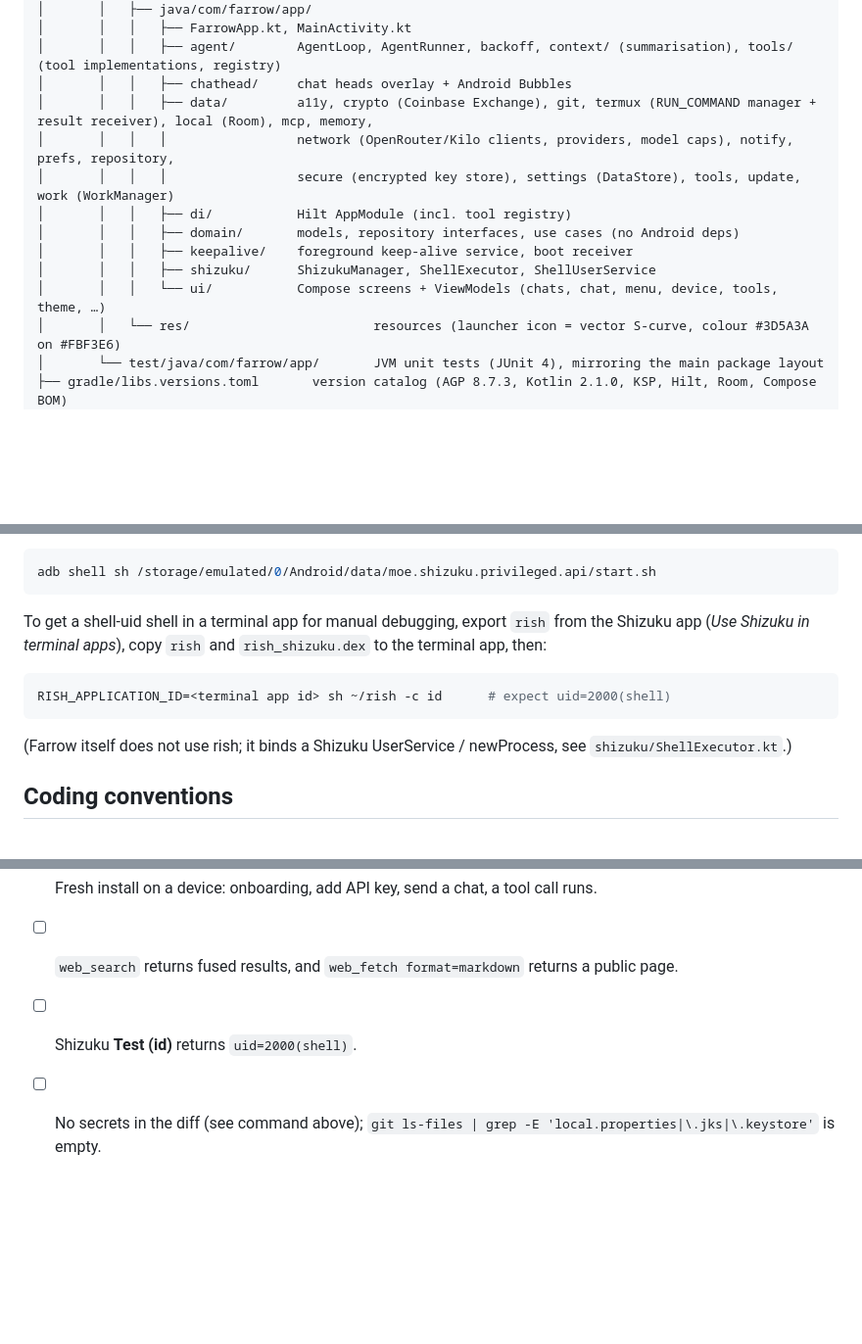
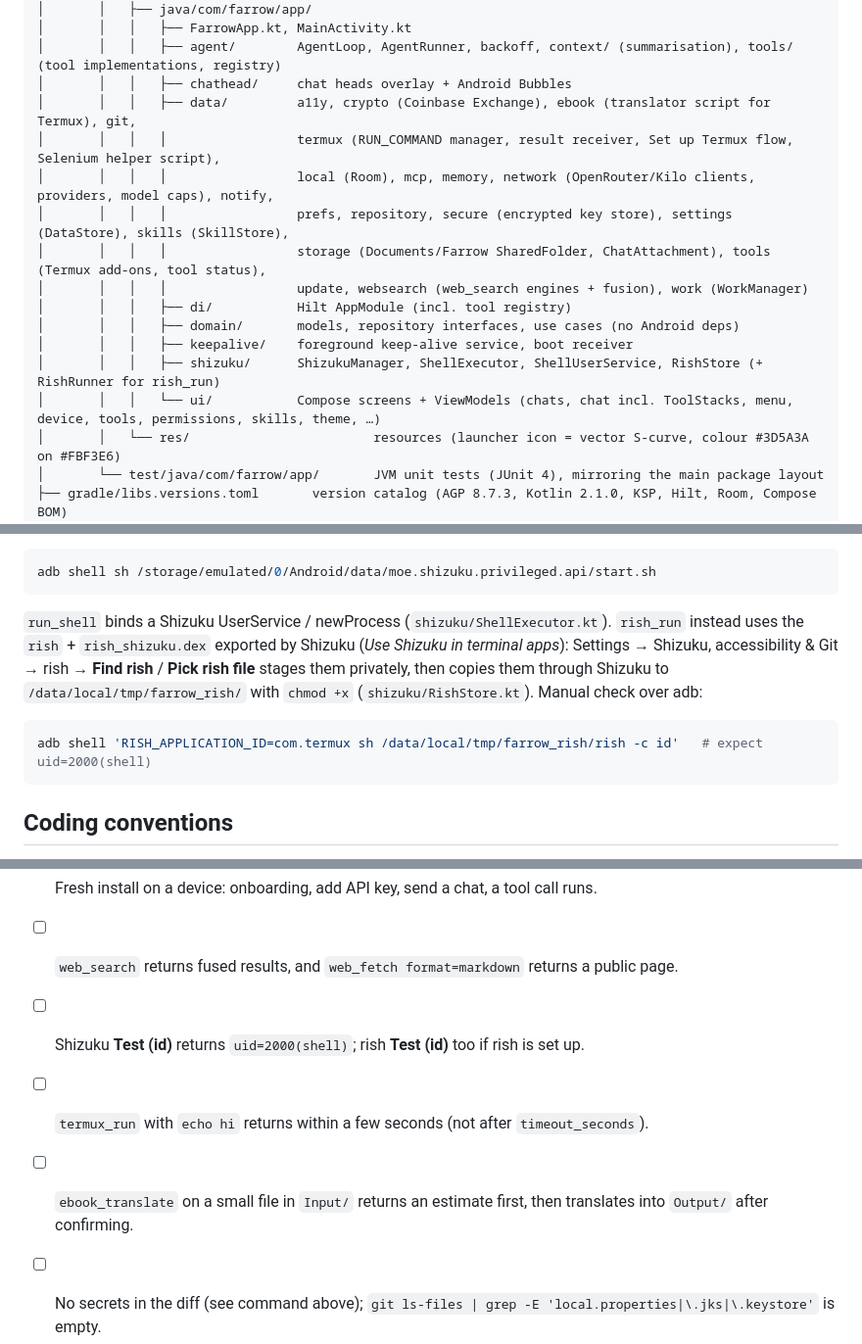
Before and after one commit to chr243/Farrow, a Markdown page: AGENTS.md, 3 parts joined by grey strips. Shown at 98% size. Rendered like a GitHub page; blank space fills up the shorter version.

````diff
--- a/AGENTS.md
+++ b/AGENTS.md
@@ -17,14 +17,17 @@ Farrow (`com.farrow.app`) is a native Android app (Kotlin, Jetpack Compose, Mate
 │       │   │   ├── FarrowApp.kt, MainActivity.kt
 │       │   │   ├── agent/        AgentLoop, AgentRunner, backoff, context/ (summarisation), tools/ (tool implementations, registry)
 │       │   │   ├── chathead/     chat heads overlay + Android Bubbles
-│       │   │   ├── data/         a11y, crypto (Coinbase Exchange), git, termux (RUN_COMMAND manager + result receiver), local (Room), mcp, memory,
-│       │   │   │                 network (OpenRouter/Kilo clients, providers, model caps), notify, prefs, repository,
-│       │   │   │                 secure (encrypted key store), settings (DataStore), tools, update, work (WorkManager)
+│       │   │   ├── data/         a11y, crypto (Coinbase Exchange), ebook (translator script for Termux), git,
+│       │   │   │                 termux (RUN_COMMAND manager, result receiver, Set up Termux flow, Selenium helper script),
+│       │   │   │                 local (Room), mcp, memory, network (OpenRouter/Kilo clients, providers, model caps), notify,
+│       │   │   │                 prefs, repository, secure (encrypted key store), settings (DataStore), skills (SkillStore),
+│       │   │   │                 storage (Documents/Farrow SharedFolder, ChatAttachment), tools (Termux add-ons, tool status),
+│       │   │   │                 update, websearch (web_search engines + fusion), work (WorkManager)
 │       │   │   ├── di/           Hilt AppModule (incl. tool registry)
 │       │   │   ├── domain/       models, repository interfaces, use cases (no Android deps)
 │       │   │   ├── keepalive/    foreground keep-alive service, boot receiver
-│       │   │   ├── shizuku/      ShizukuManager, ShellExecutor, ShellUserService
-│       │   │   └── ui/           Compose screens + ViewModels (chats, chat, menu, device, tools, theme, …)
+│       │   │   ├── shizuku/      ShizukuManager, ShellExecutor, ShellUserService, RishStore (+ RishRunner for rish_run)
+│       │   │   └── ui/           Compose screens + ViewModels (chats, chat incl. ToolStacks, menu, device, tools, permissions, skills, theme, …)
 │       │   └── res/                        resources (launcher icon = vector S-curve, colour #3D5A3A on #FBF3E6)
 │       └── test/java/com/farrow/app/       JVM unit tests (JUnit 4), mirroring the main package layout
 ├── gradle/libs.versions.toml       version catalog (AGP 8.7.3, Kotlin 2.1.0, KSP, Hilt, Room, Compose BOM)
@@ -65,13 +68,11 @@ Shizuku (needed for `run_shell`): start Shizuku from its app via **Wireless debu
 adb shell sh /storage/emulated/0/Android/data/moe.shizuku.privileged.api/start.sh
 ```
 
-To get a shell-uid shell in a terminal app for manual debugging, export `rish` from the Shizuku app (*Use Shizuku in terminal apps*), copy `rish` and `rish_shizuku.dex` to the terminal app, then:
+`run_shell` binds a Shizuku UserService / newProcess (`shizuku/ShellExecutor.kt`). `rish_run` instead uses the `rish` + `rish_shizuku.dex` exported by Shizuku (*Use Shizuku in terminal apps*): Settings → Shizuku, accessibility & Git → rish → **Find rish** / **Pick rish file** stages them privately, then copies them through Shizuku to `/data/local/tmp/farrow_rish/` with `chmod +x` (`shizuku/RishStore.kt`). Manual check over adb:
 
 ```bash
-RISH_APPLICATION_ID=<terminal app id> sh ~/rish -c id      # expect uid=2000(shell)
+adb shell 'RISH_APPLICATION_ID=com.termux sh /data/local/tmp/farrow_rish/rish -c id'   # expect uid=2000(shell)
 ```
-
-(Farrow itself does not use rish; it binds a Shizuku UserService / newProcess, see `shizuku/ShellExecutor.kt`.)
 
 ## Coding conventions
 
@@ -110,6 +113,8 @@ If you touched Shizuku, Accessibility or chat heads, also test on a real device
 - [ ] If the Room schema changed: migration added and `app/schemas/` committed.
 - [ ] Fresh install on a device: onboarding, add API key, send a chat, a tool call runs.
 - [ ] `web_search` returns fused results, and `web_fetch format=markdown` returns a public page.
-- [ ] Shizuku **Test (id)** returns `uid=2000(shell)`.
+- [ ] Shizuku **Test (id)** returns `uid=2000(shell)`; rish **Test (id)** too if rish is set up.
+- [ ] `termux_run` with `echo hi` returns within a few seconds (not after `timeout_seconds`).
+- [ ] `ebook_translate` on a small file in `Input/` returns an estimate first, then translates into `Output/` after confirming.
 - [ ] No secrets in the diff (see command above); `git ls-files | grep -E 'local.properties|\.jks|\.keystore'` is empty.
 - [ ] GitHub release created with the APK attached; README, METADATA.md and docs/ARCHITECTURE.md are up to date.
````
Also changed, not shown: other parts of AGENTS.md (+4 -2 lines), README.md (+11 -11 lines), docs/ARCHITECTURE.md (+1 -1 lines).
